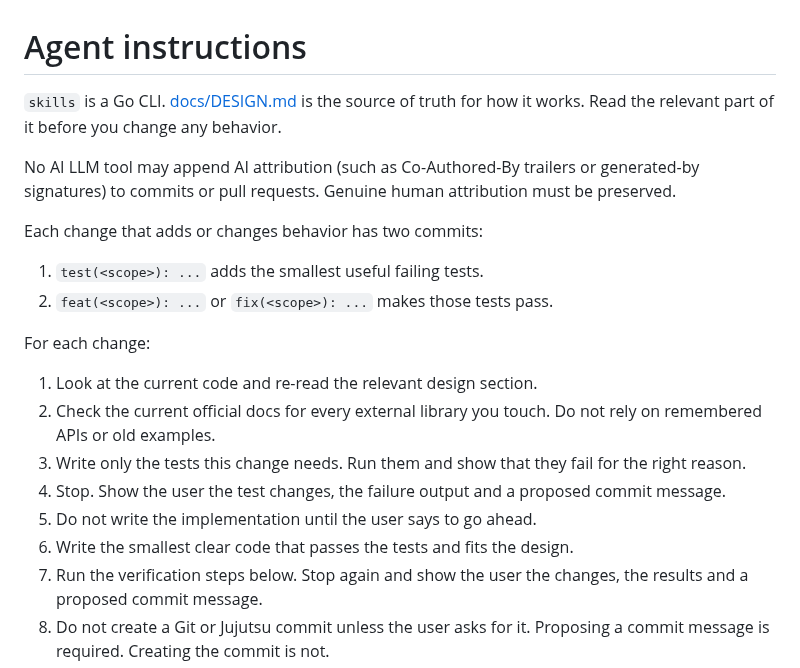
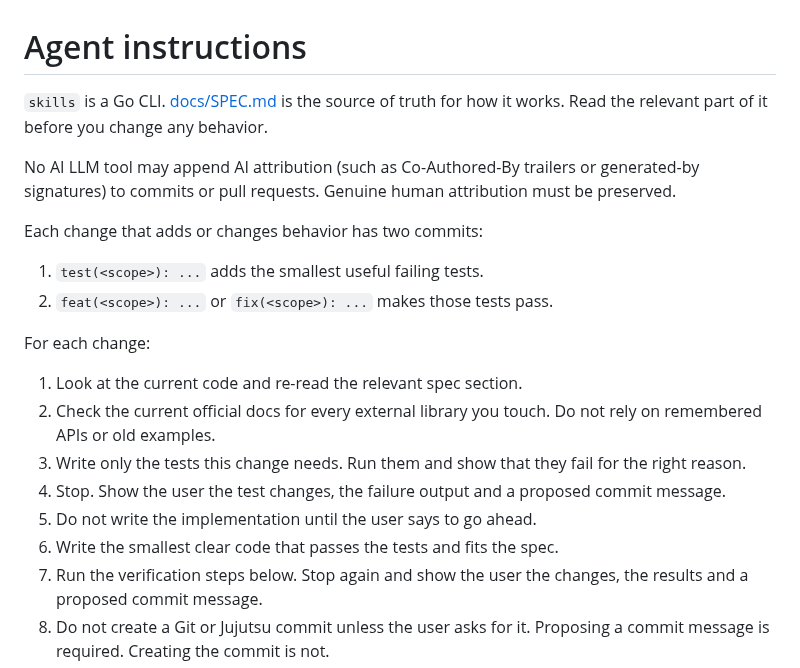
Before and after one commit to madalinpopa/skills, a Markdown page: AGENTS.md, the part around the change. Rendered like a GitHub page.

```diff
--- a/AGENTS.md
+++ b/AGENTS.md
@@ -1,6 +1,6 @@
 # Agent instructions
 
-`skills` is a Go CLI. [docs/DESIGN.md](docs/DESIGN.md) is the source of truth
+`skills` is a Go CLI. [docs/SPEC.md](docs/SPEC.md) is the source of truth
 for how it works. Read the relevant part of it before you change any behavior.
 
 No AI LLM tool may append AI attribution (such as Co-Authored-By trailers or generated-by signatures)
@@ -13,7 +13,7 @@ Each change that adds or changes behavior has two commits:
 
 For each change:
 
-1. Look at the current code and re-read the relevant design section.
+1. Look at the current code and re-read the relevant spec section.
 2. Check the current official docs for every external library you touch. Do not
    rely on remembered APIs or old examples.
 3. Write only the tests this change needs. Run them and show that they fail for
@@ -21,7 +21,7 @@ For each change:
 4. Stop. Show the user the test changes, the failure output and a proposed
    commit message.
 5. Do not write the implementation until the user says to go ahead.
-6. Write the smallest clear code that passes the tests and fits the design.
+6. Write the smallest clear code that passes the tests and fits the spec.
 7. Run the verification steps below. Stop again and show the user the changes,
    the results and a proposed commit message.
 8. Do not create a Git or Jujutsu commit unless the user asks for it. Proposing
```
Also changed, not shown: docs/SPEC.md (renamed from docs/DESIGN.md, +3 -4 lines), 1 other file.
